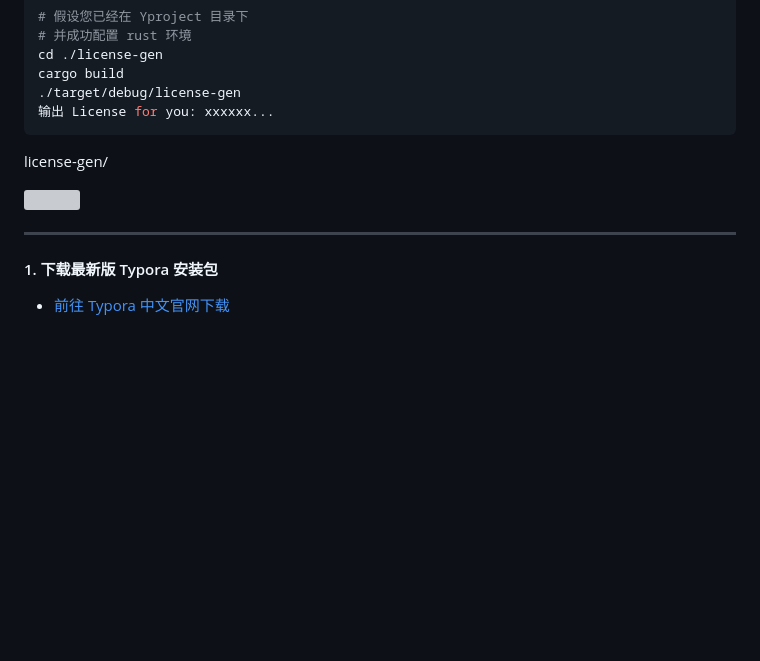
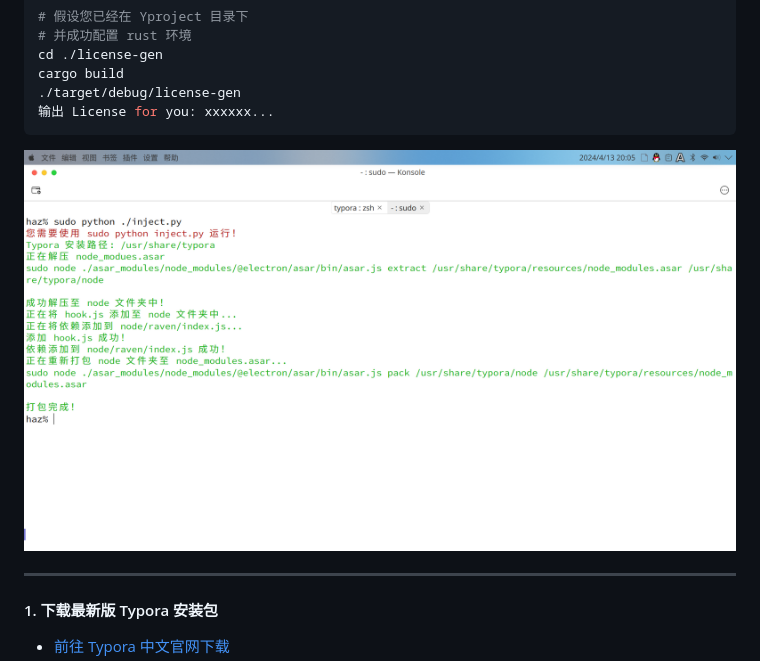
Before and after one commit to hazukieq/Yporaject, a Markdown page: README.md, the part around the change. Drawn GitHub-style; blank space fills up the shorter version; grey boxes are pictures that could not be loaded.

Commit message:
fixed some errors

```diff
--- a/README.md
+++ b/README.md
@@ -50,9 +50,7 @@ cargo build
 
 
 
-license-gen/
-
-![](/home/hazukie/apps_git/Yporaject/img/image-2024041301.png)
+![](./img/image-2024041301.png)
 
 ---
 
```
